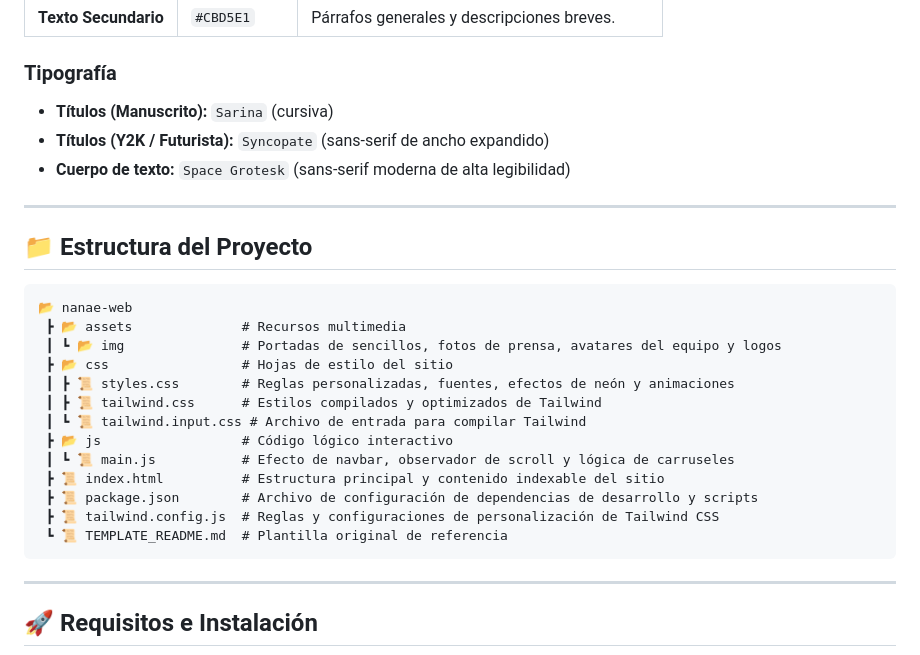
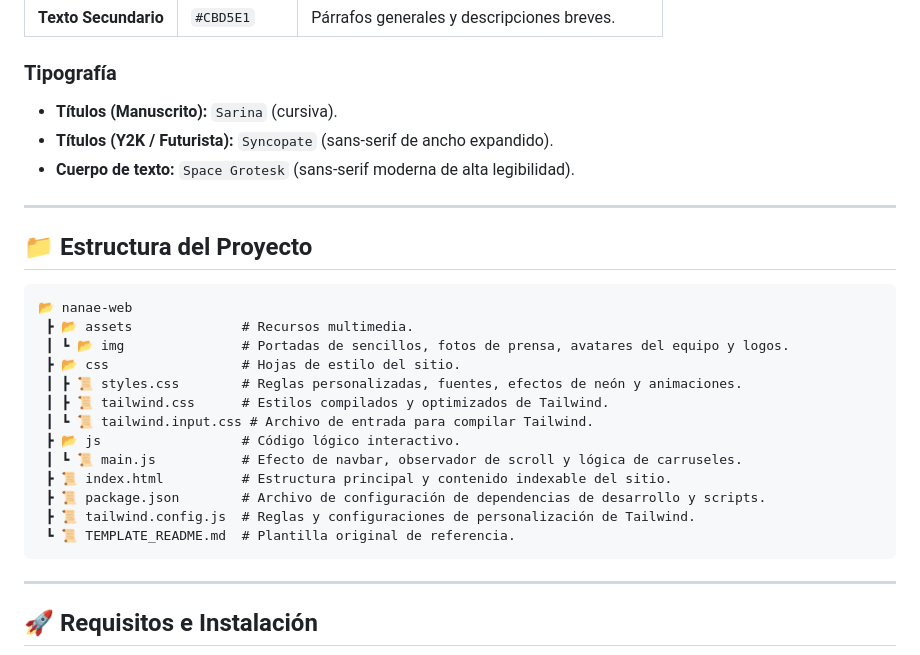
Before and after one commit to melitacruces/nanae-web, a Markdown page: README.md, the part around the change. Rendered like a GitHub page.

````diff
--- a/README.md
+++ b/README.md
@@ -68,9 +68,9 @@ El sitio web adopta una estética inmersiva de corte retro-futurista con influen
 
 ### Tipografía
 
-- **Títulos (Manuscrito):** `Sarina` (cursiva)
-- **Títulos (Y2K / Futurista):** `Syncopate` (sans-serif de ancho expandido)
-- **Cuerpo de texto:** `Space Grotesk` (sans-serif moderna de alta legibilidad)
+- **Títulos (Manuscrito):** `Sarina` (cursiva).
+- **Títulos (Y2K / Futurista):** `Syncopate` (sans-serif de ancho expandido).
+- **Cuerpo de texto:** `Space Grotesk` (sans-serif moderna de alta legibilidad).
 
 ---
 
@@ -78,18 +78,18 @@ El sitio web adopta una estética inmersiva de corte retro-futurista con influen
 
 ```text
 📂 nanae-web
- ┣ 📂 assets              # Recursos multimedia
- ┃ ┗ 📂 img               # Portadas de sencillos, fotos de prensa, avatares del equipo y logos
- ┣ 📂 css                 # Hojas de estilo del sitio
- ┃ ┣ 📜 styles.css        # Reglas personalizadas, fuentes, efectos de neón y animaciones
- ┃ ┣ 📜 tailwind.css      # Estilos compilados y optimizados de Tailwind
- ┃ ┗ 📜 tailwind.input.css # Archivo de entrada para compilar Tailwind
- ┣ 📂 js                  # Código lógico interactivo
- ┃ ┗ 📜 main.js           # Efecto de navbar, observador de scroll y lógica de carruseles
- ┣ 📜 index.html          # Estructura principal y contenido indexable del sitio
- ┣ 📜 package.json        # Archivo de configuración de dependencias de desarrollo y scripts
- ┣ 📜 tailwind.config.js  # Reglas y configuraciones de personalización de Tailwind CSS
- ┗ 📜 TEMPLATE_README.md  # Plantilla original de referencia
+ ┣ 📂 assets              # Recursos multimedia.
+ ┃ ┗ 📂 img               # Portadas de sencillos, fotos de prensa, avatares del equipo y logos.
+ ┣ 📂 css                 # Hojas de estilo del sitio.
+ ┃ ┣ 📜 styles.css        # Reglas personalizadas, fuentes, efectos de neón y animaciones.
+ ┃ ┣ 📜 tailwind.css      # Estilos compilados y optimizados de Tailwind.
+ ┃ ┗ 📜 tailwind.input.css # Archivo de entrada para compilar Tailwind.
+ ┣ 📂 js                  # Código lógico interactivo.
+ ┃ ┗ 📜 main.js           # Efecto de navbar, observador de scroll y lógica de carruseles.
+ ┣ 📜 index.html          # Estructura principal y contenido indexable del sitio.
+ ┣ 📜 package.json        # Archivo de configuración de dependencias de desarrollo y scripts.
+ ┣ 📜 tailwind.config.js  # Reglas y configuraciones de personalización de Tailwind.
+ ┗ 📜 TEMPLATE_README.md  # Plantilla original de referencia.
 ```
 
 ---
````
